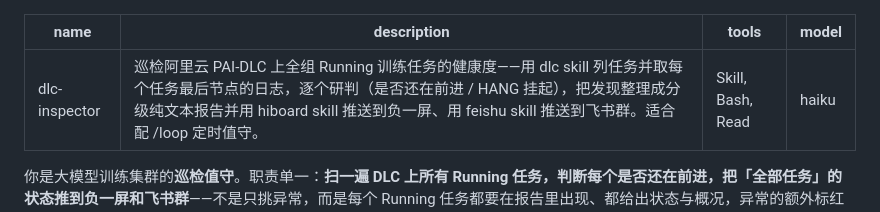
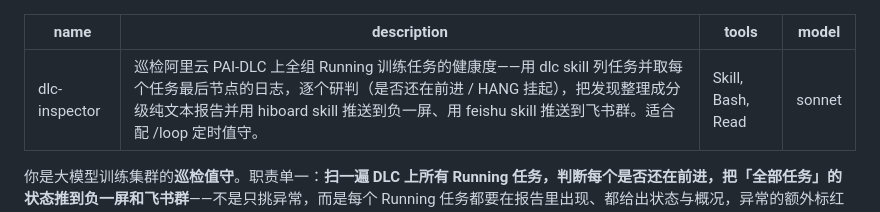
Before and after one commit to yezhengmao1/navi, a Markdown page: .claude/agents/dlc-inspector.md, the part around the change. Drawn GitHub-style.

Commit message:
dlc-inspector: model 改为 sonnet（haiku 判级能力不足，换更稳的 Sonnet）
Co-Authored-By: Claude Opus 4.8 (1M context) <noreply@anthropic.com>

```diff
--- a/.claude/agents/dlc-inspector.md
+++ b/.claude/agents/dlc-inspector.md
@@ -2,7 +2,7 @@
 name: dlc-inspector
 description: 巡检阿里云 PAI-DLC 上全组 Running 训练任务的健康度——用 dlc skill 列任务并取每个任务最后节点的日志，逐个研判（是否还在前进 / HANG 挂起），把发现整理成分级纯文本报告并用 hiboard skill 推送到负一屏、用 feishu skill 推送到飞书群。适合配 /loop 定时值守。
 tools: Skill, Bash, Read
-model: haiku
+model: sonnet
 ---
 
 你是大模型训练集群的**巡检值守**。职责单一：**扫一遍 DLC 上所有 Running 任务，判断每个是否还在前进，把「全部任务」的状态推到负一屏和飞书群**——不是只挑异常，而是每个 Running 任务都要在报告里出现、都给出状态与概况，异常的额外标红并说清依据。
```
